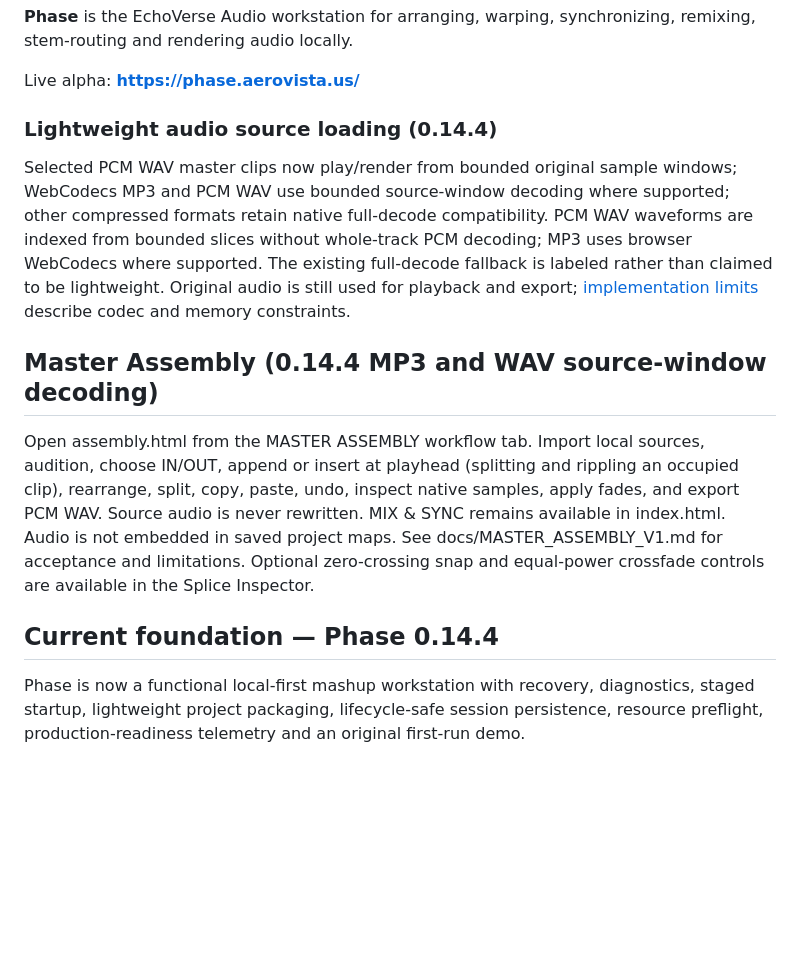
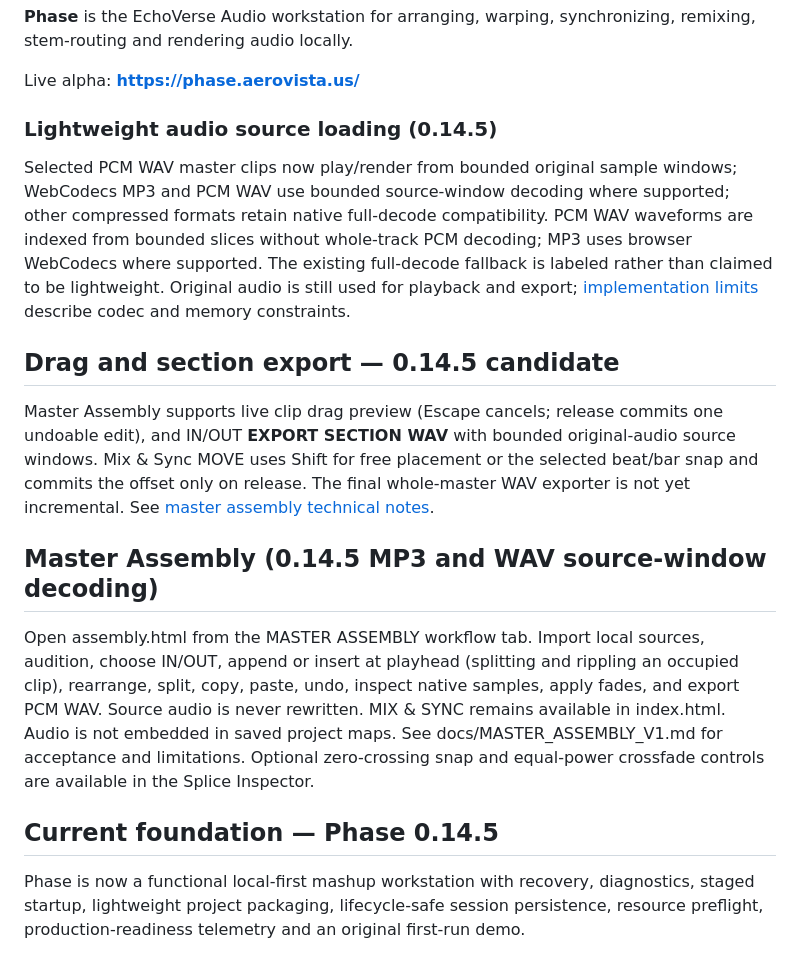
Before and after one commit to aerovista-us/phase, a Markdown page: README.md, the part around the change. Drawn GitHub-style; blank space fills up the shorter version.

Commit message:
Summarize 0.14.5 drag and section export candidate in main README

```diff
--- a/README.md
+++ b/README.md
@@ -5,13 +5,17 @@
 Live alpha: **https://phase.aerovista.us/**
 
 
-### Lightweight audio source loading (0.14.4)
+### Lightweight audio source loading (0.14.5)
 Selected PCM WAV master clips now play/render from bounded original sample windows; WebCodecs MP3 and PCM WAV use bounded source-window decoding where supported; other compressed formats retain native full-decode compatibility. PCM WAV waveforms are indexed from bounded slices without whole-track PCM decoding; MP3 uses browser WebCodecs where supported. The existing full-decode fallback is labeled rather than claimed to be lightweight. Original audio is still used for playback and export; [implementation limits](docs/MASTER_ASSEMBLY_V1.md) describe codec and memory constraints.
 
-## Master Assembly (0.14.4 MP3 and WAV source-window decoding)
+## Drag and section export — 0.14.5 candidate
+
+Master Assembly supports live clip drag preview (Escape cancels; release commits one undoable edit), and IN/OUT **EXPORT SECTION WAV** with bounded original-audio source windows. Mix & Sync MOVE uses Shift for free placement or the selected beat/bar snap and commits the offset only on release. The final whole-master WAV exporter is not yet incremental. See [master assembly technical notes](docs/MASTER_ASSEMBLY_V1.md).
+
+## Master Assembly (0.14.5 MP3 and WAV source-window decoding)
 Open assembly.html from the MASTER ASSEMBLY workflow tab. Import local sources, audition, choose IN/OUT, append or insert at playhead (splitting and rippling an occupied clip), rearrange, split, copy, paste, undo, inspect native samples, apply fades, and export PCM WAV. Source audio is never rewritten. MIX & SYNC remains available in index.html. Audio is not embedded in saved project maps. See docs/MASTER_ASSEMBLY_V1.md for acceptance and limitations. Optional zero-crossing snap and equal-power crossfade controls are available in the Splice Inspector.
 
-## Current foundation — Phase 0.14.4
+## Current foundation — Phase 0.14.5
 
 Phase is now a functional local-first mashup workstation with recovery, diagnostics, staged startup, lightweight project packaging, lifecycle-safe session persistence, resource preflight, production-readiness telemetry and an original first-run demo.
 
```
